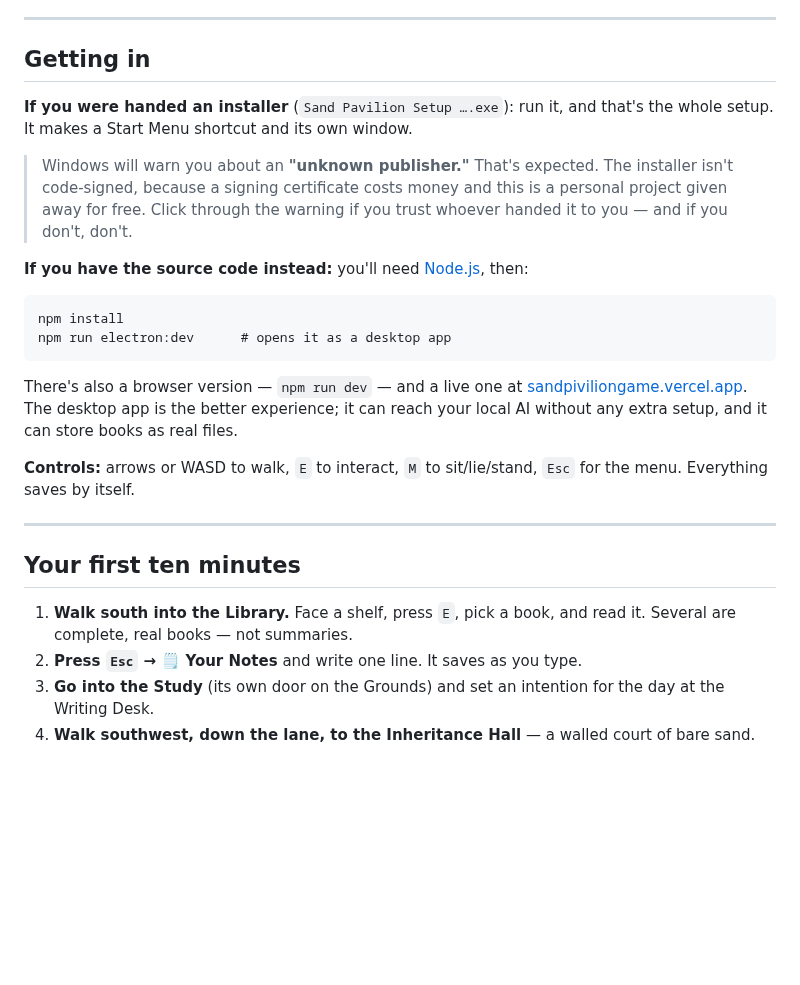
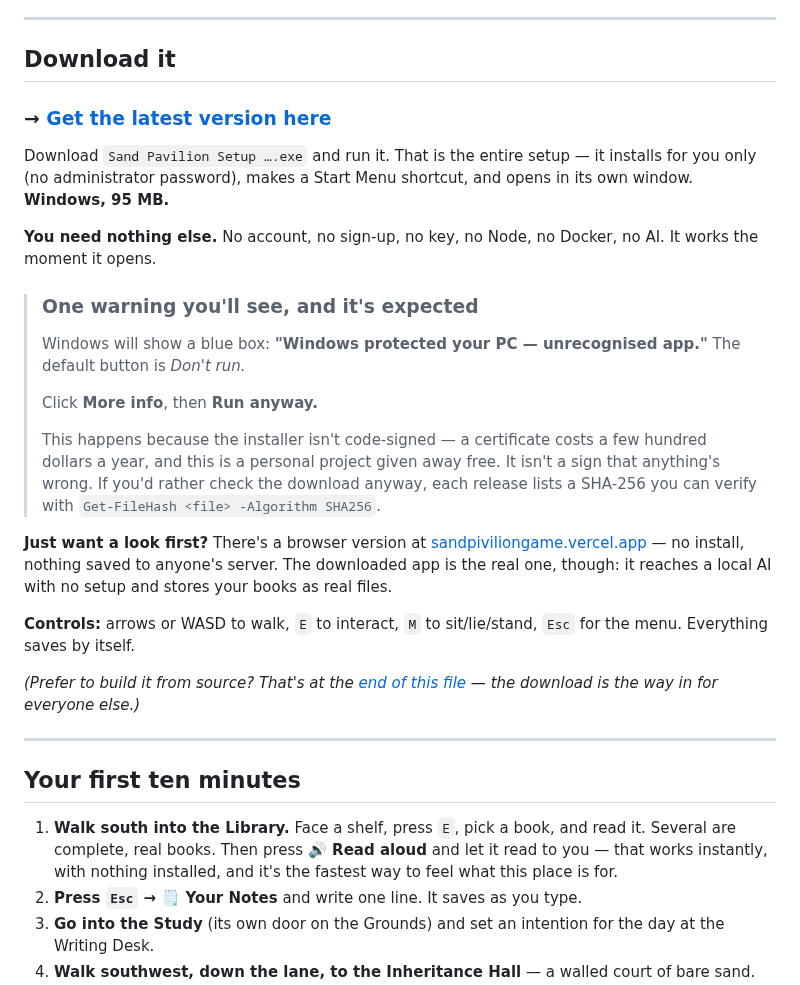
Before and after one commit to zaxaustin/sandpiviliongame, a Markdown page: README.md, the part around one of its changes. GitHub-like rendering; blank space fills up the shorter version.

````diff
--- a/README.md
+++ b/README.md
@@ -21,38 +21,49 @@ keep your own work — one that belongs entirely to the machine it runs on.
 
 ---
 
-## Getting in
+## Download it
 
-**If you were handed an installer** (`Sand Pavilion Setup ….exe`): run it, and
-that's the whole setup. It makes a Start Menu shortcut and its own window.
+### → **[Get the latest version here](https://github.com/zaxaustin/sandpiviliongame/releases/latest)**
 
-> Windows will warn you about an **"unknown publisher."** That's expected. The
-> installer isn't code-signed, because a signing certificate costs money and
-> this is a personal project given away for free. Click through the warning if
-> you trust whoever handed it to you — and if you don't, don't.
+Download `Sand Pavilion Setup ….exe` and run it. That is the entire setup — it
+installs for you only (no administrator password), makes a Start Menu shortcut,
+and opens in its own window. **Windows, 95 MB.**
 
-**If you have the source code instead:** you'll need [Node.js](https://nodejs.org),
-then:
+**You need nothing else.** No account, no sign-up, no key, no Node, no Docker,
+no AI. It works the moment it opens.
 
-```
-npm install
-npm run electron:dev      # opens it as a desktop app
-```
+> ### One warning you'll see, and it's expected
+>
+> Windows will show a blue box: **"Windows protected your PC — unrecognised
+> app."** The default button is *Don't run.*
+>
+> Click **More info**, then **Run anyway.**
+>
+> This happens because the installer isn't code-signed — a certificate costs a
+> few hundred dollars a year, and this is a personal project given away free.
+> It isn't a sign that anything's wrong. If you'd rather check the download
+> anyway, each release lists a SHA-256 you can verify with
+> `Get-FileHash <file> -Algorithm SHA256`.
 
-There's also a browser version — `npm run dev` — and a live one at
-[sandpiviliongame.vercel.app](https://sandpiviliongame.vercel.app). The desktop
-app is the better experience; it can reach your local AI without any extra
-setup, and it can store books as real files.
+**Just want a look first?** There's a browser version at
+[sandpiviliongame.vercel.app](https://sandpiviliongame.vercel.app) — no install,
+nothing saved to anyone's server. The downloaded app is the real one, though:
+it reaches a local AI with no setup and stores your books as real files.
 
 **Controls:** arrows or WASD to walk, `E` to interact, `M` to sit/lie/stand,
 `Esc` for the menu. Everything saves by itself.
+
+*(Prefer to build it from source? That's at the [end of this
+file](#running-it-from-source) — the download is the way in for everyone else.)*
 
 ---
 
 ## Your first ten minutes
 
 1. **Walk south into the Library.** Face a shelf, press `E`, pick a book, and
-   read it. Several are complete, real books — not summaries.
+   read it. Several are complete, real books. Then press **🔊 Read aloud** and
+   let it read to you — that works instantly, with nothing installed, and it's
+   the fastest way to feel what this place is for.
 2. **Press `Esc` → 🗒 Your Notes** and write one line. It saves as you type.
 3. **Go into the Study** (its own door on the Grounds) and set an intention for
    the day at the Writing Desk.
````
Also changed, not shown: other parts of README.md (+73 -17 lines).
